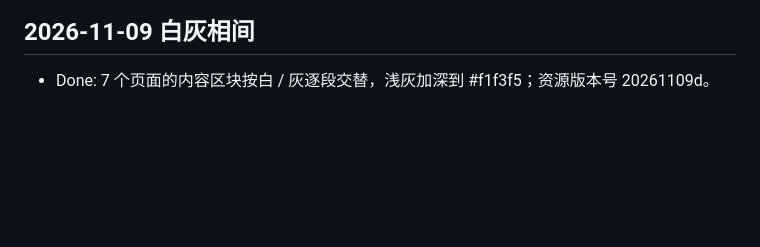
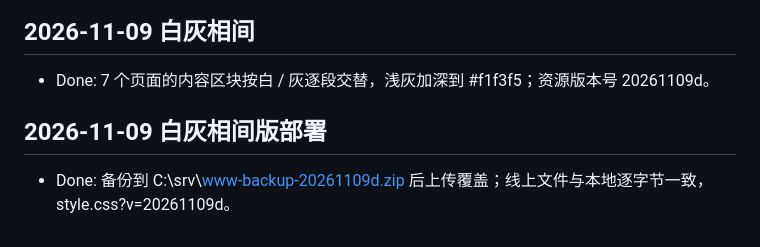
Before and after one commit to Chris00312/opc-workbench, a Markdown page: VIBELOG.md, the part around the change. GitHub-like rendering; blank space fills up the shorter version.

Commit message:
记录：白灰相间版官网部署上线
Co-Authored-By: Claude Opus 5.5 <noreply@anthropic.com>

```diff
--- a/VIBELOG.md
+++ b/VIBELOG.md
@@ -162,3 +162,6 @@ Rollback: b6f258c
 
 ## 2026-11-09 白灰相间
 - Done: 7 个页面的内容区块按白 / 灰逐段交替，浅灰加深到 #f1f3f5；资源版本号 20261109d。
+
+## 2026-11-09 白灰相间版部署
+- Done: 备份到 C:\\srv\\www-backup-20261109d.zip 后上传覆盖；线上文件与本地逐字节一致，style.css?v=20261109d。
```
